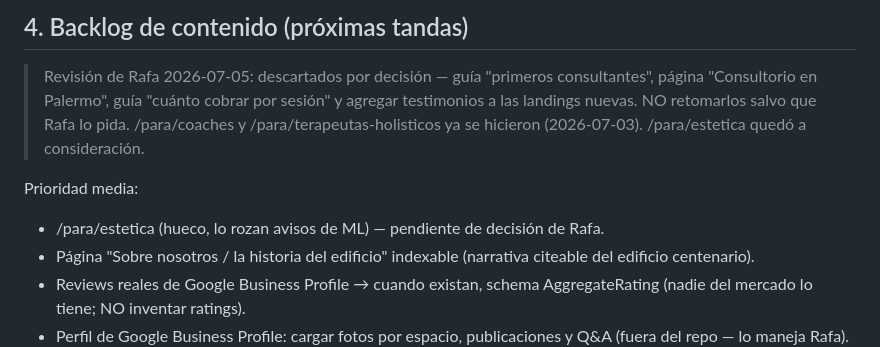
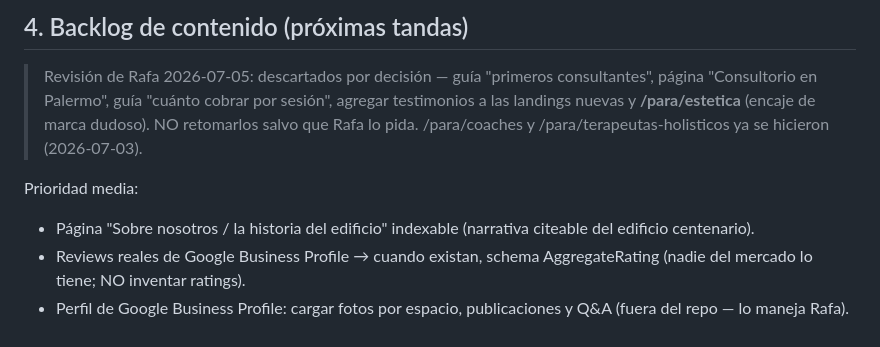
Before and after one commit to eltucanuy/web-espacio1010, a Markdown page: docs/PLAN_SEO_2026_07_03.md, the part around the change. Drawn GitHub-style.

Commit message:
docs: descartar /para/estetica del backlog (decision Rafa 2026-07-05)
Co-Authored-By: Claude Fable 5 <noreply@anthropic.com>

```diff
--- a/docs/PLAN_SEO_2026_07_03.md
+++ b/docs/PLAN_SEO_2026_07_03.md
@@ -81,12 +81,11 @@ precio base. La honestidad es citeable; el chamuyo no.
 
 > Revisión de Rafa 2026-07-05: descartados por decisión — guía "primeros
 > consultantes", página "Consultorio en Palermo", guía "cuánto cobrar por
-> sesión" y agregar testimonios a las landings nuevas. NO retomarlos salvo
-> que Rafa lo pida. /para/coaches y /para/terapeutas-holisticos ya se
-> hicieron (2026-07-03). /para/estetica quedó a consideración.
+> sesión", agregar testimonios a las landings nuevas y **/para/estetica**
+> (encaje de marca dudoso). NO retomarlos salvo que Rafa lo pida.
+> /para/coaches y /para/terapeutas-holisticos ya se hicieron (2026-07-03).
 
 Prioridad media:
-- /para/estetica (hueco, lo rozan avisos de ML) — pendiente de decisión de Rafa.
 - Página "Sobre nosotros / la historia del edificio" indexable (narrativa citeable del edificio centenario).
 - Reviews reales de Google Business Profile → cuando existan, schema AggregateRating (nadie del mercado lo tiene; NO inventar ratings).
 - Perfil de Google Business Profile: cargar fotos por espacio, publicaciones y Q&A (fuera del repo — lo maneja Rafa).
```
